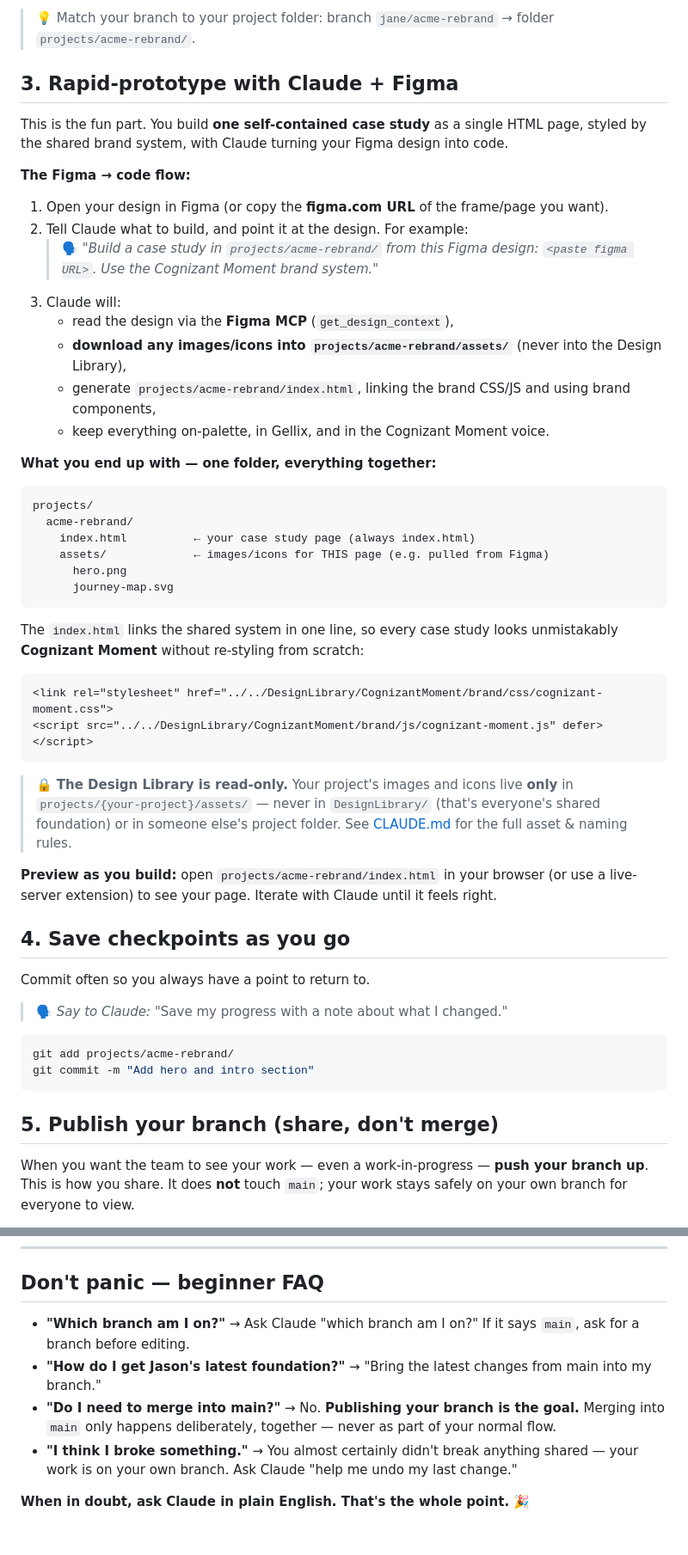
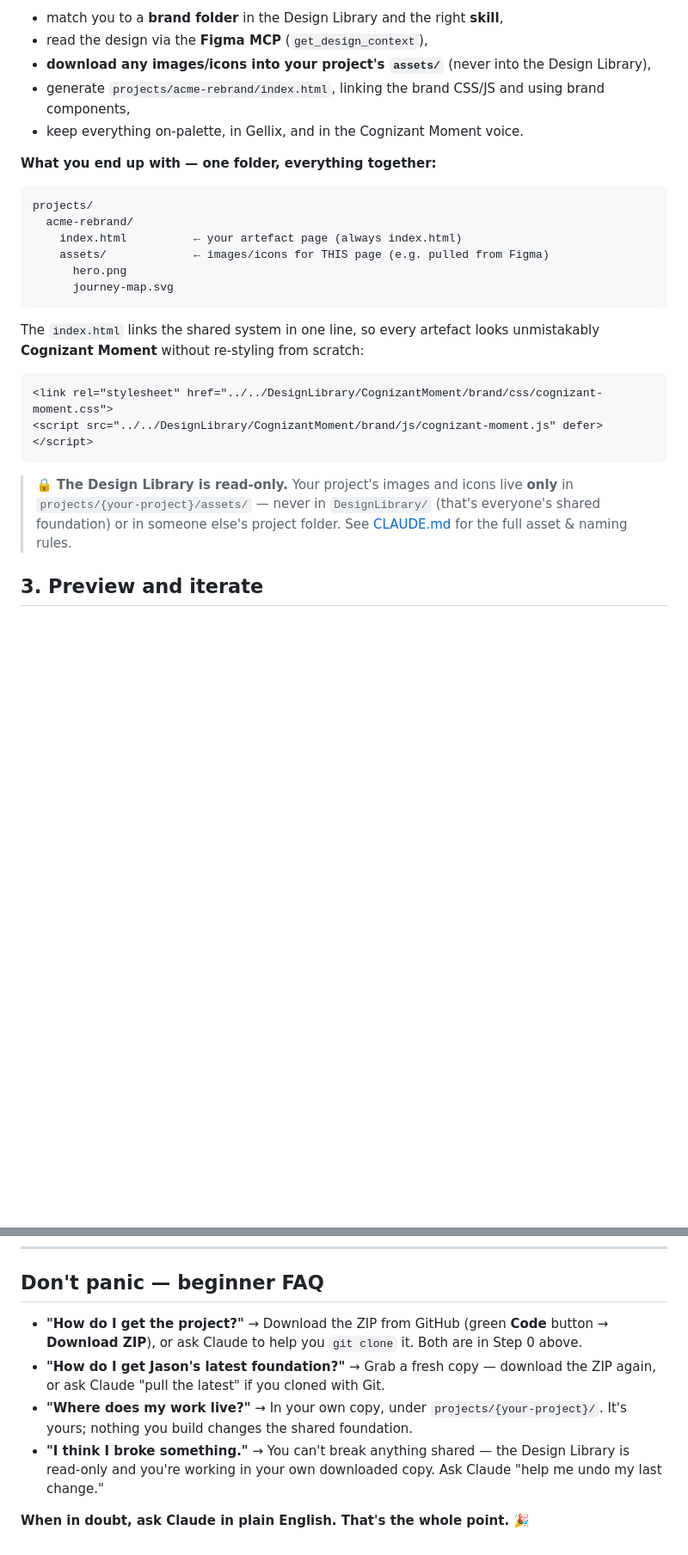
Before and after one commit to jason-ycy/Moment-creation, a Markdown page: README.md, 2 parts joined by grey strips. Shown at 86% size. GitHub-like rendering; blank space fills up the shorter version.

````diff
--- a/README.md
+++ b/README.md
@@ -76,34 +78,21 @@ git checkout -b jane/acme-rebrand
-> 💡 Match your branch to your project folder: branch `jane/acme-rebrand` → folder `projects/acme-rebrand/`.
-
-## 3. Rapid-prototype with Claude + Figma
-
-This is the fun part. You build **one self-contained case study** as a single HTML page, styled by the
-shared brand system, with Claude turning your Figma design into code.
-
-**The Figma → code flow:**
-
-1. Open your design in Figma (or copy the **figma.com URL** of the frame/page you want).
-2. Tell Claude what to build, and point it at the design. For example:
-   > 🗣️ *"Build a case study in `projects/acme-rebrand/` from this Figma design: `<paste figma URL>`.
-   > Use the Cognizant Moment brand system."*
-3. Claude will:
-   - read the design via the **Figma MCP** (`get_design_context`),
-   - **download any images/icons into `projects/acme-rebrand/assets/`** (never into the Design Library),
-   - generate `projects/acme-rebrand/index.html`, linking the brand CSS/JS and using brand components,
-   - keep everything on-palette, in Gellix, and in the Cognizant Moment voice.
+- match you to a **brand folder** in the Design Library and the right **skill**,
+- read the design via the **Figma MCP** (`get_design_context`),
+- **download any images/icons into your project's `assets/`** (never into the Design Library),
+- generate `projects/acme-rebrand/index.html`, linking the brand CSS/JS and using brand components,
+- keep everything on-palette, in Gellix, and in the Cognizant Moment voice.
 
 **What you end up with — one folder, everything together:**
 
 ```
 projects/
   acme-rebrand/
-    index.html          ← your case study page (always index.html)
+    index.html          ← your artefact page (always index.html)
     assets/             ← images/icons for THIS page (e.g. pulled from Figma)
       hero.png
       journey-map.svg
 ```
 
-The `index.html` links the shared system in one line, so every case study looks unmistakably
+The `index.html` links the shared system in one line, so every artefact looks unmistakably
 **Cognizant Moment** without re-styling from scratch:
 
 ```html
@@ -112,25 +101,8 @@ The `index.html` links the shared system in one line, so every case study looks
 ```
 
 > 🔒 **The Design Library is read-only.** Your project's images and icons live **only** in
-> `projects/{your-project}/assets/` — never in `DesignLibrary/` (that's everyone's shared foundation) or in
-> someone else's project folder. See [CLAUDE.md](CLAUDE.md) for the full asset & naming rules.
+> `projects/{your-project}/assets/` — never in `DesignLibrary/` (that's everyone's shared foundation) or
+> in someone else's project folder. See [CLAUDE.md](CLAUDE.md) for the full asset & naming rules.
 
-**Preview as you build:** open `projects/acme-rebrand/index.html` in your browser (or use a live-server
-extension) to see your page. Iterate with Claude until it feels right.
+## 3. Preview and iterate
 
-## 4. Save checkpoints as you go
-
-Commit often so you always have a point to return to.
-
-> 🗣️ *Say to Claude:* "Save my progress with a note about what I changed."
-
-```bash
-git add projects/acme-rebrand/
-git commit -m "Add hero and intro section"
-```
-
-## 5. Publish your branch (share, don't merge)
-
-When you want the team to see your work — even a work-in-progress — **push your branch up**. This is how
-you share. It does **not** touch `main`; your work stays safely on your own branch for everyone to view.
-
@@ -196,11 +144,13 @@ Full details in [DESIGN.md](DESIGN.md); the essentials:
 
 ## Don't panic — beginner FAQ
 
-- **"Which branch am I on?"** → Ask Claude "which branch am I on?" If it says `main`, ask for a branch before editing.
-- **"How do I get Jason's latest foundation?"** → "Bring the latest changes from main into my branch."
-- **"Do I need to merge into main?"** → No. **Publishing your branch is the goal.** Merging into `main` only
-  happens deliberately, together — never as part of your normal flow.
-- **"I think I broke something."** → You almost certainly didn't break anything shared — your work is on your
-  own branch. Ask Claude "help me undo my last change."
+- **"How do I get the project?"** → Download the ZIP from GitHub (green **Code** button → **Download ZIP**),
+  or ask Claude to help you `git clone` it. Both are in Step 0 above.
+- **"How do I get Jason's latest foundation?"** → Grab a fresh copy — download the ZIP again, or ask Claude
+  "pull the latest" if you cloned with Git.
+- **"Where does my work live?"** → In your own copy, under `projects/{your-project}/`. It's yours; nothing
+  you build changes the shared foundation.
+- **"I think I broke something."** → You can't break anything shared — the Design Library is read-only and
+  you're working in your own downloaded copy. Ask Claude "help me undo my last change."
 
 **When in doubt, ask Claude in plain English. That's the whole point.** 🎉
````
Also changed, not shown: other parts of README.md (+55 -77 lines), CLAUDE.md (+39 -92 lines).
